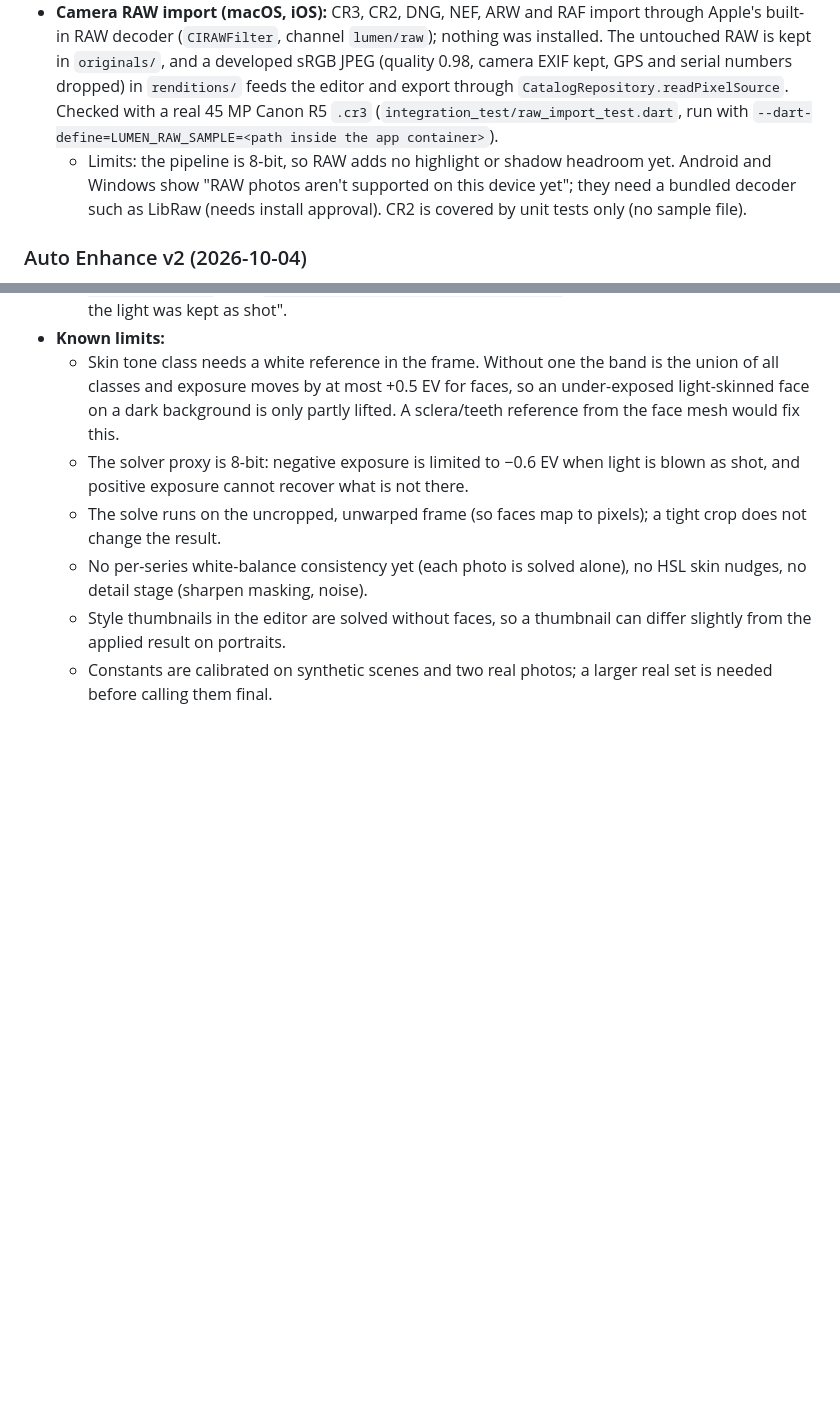
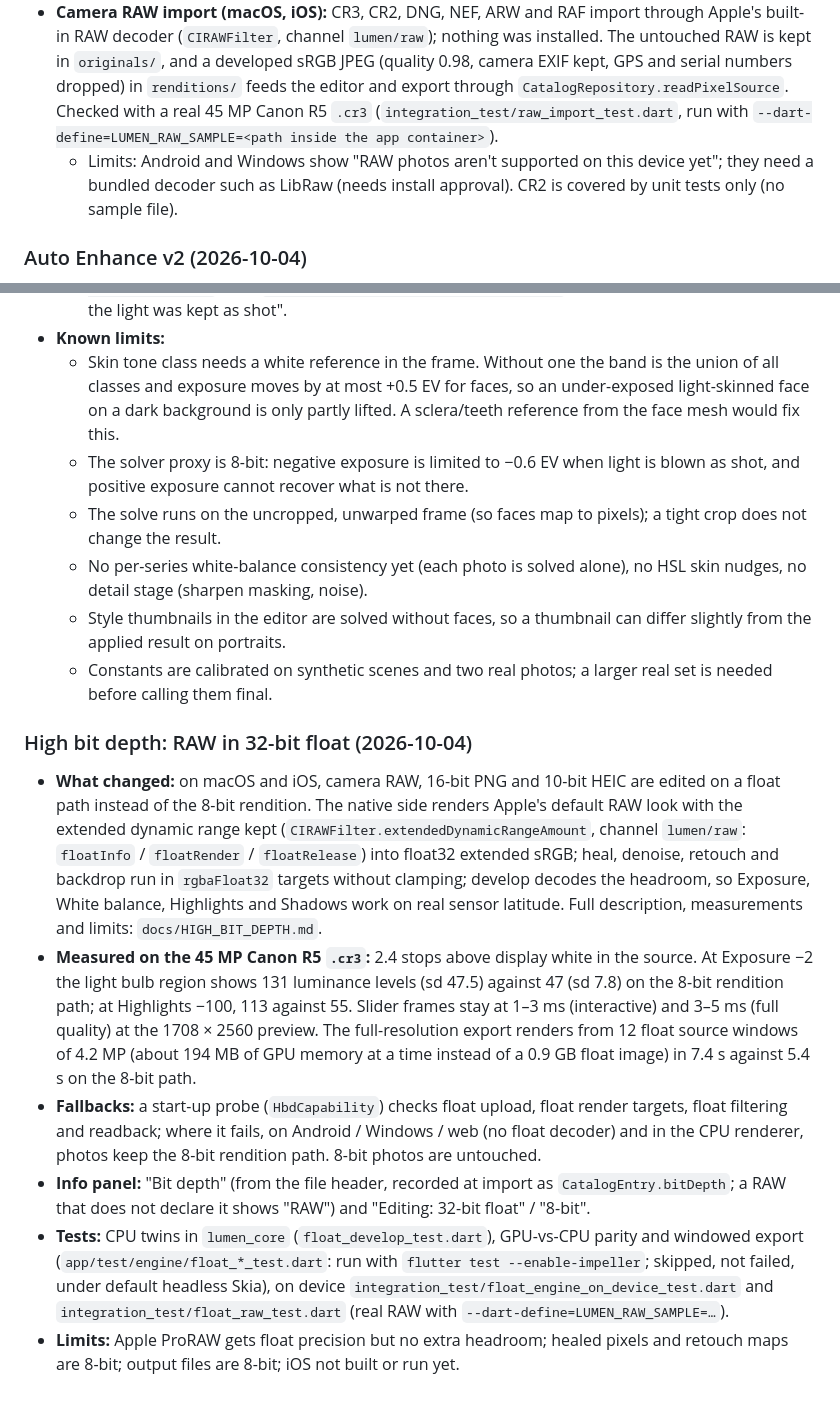
Before and after one commit to Fred-In-tech/lumen, a Markdown page: docs/PHASE2.md, 2 parts joined by grey strips. Rendered like a GitHub page; blank space fills up the shorter version.

Commit message:
docs: high-bit-depth float path (design, native API, export, measurements, limits)
Co-Authored-By: Claude Fable 5.1 <noreply@anthropic.com>

```diff
--- a/docs/PHASE2.md
+++ b/docs/PHASE2.md
@@ -78,7 +78,7 @@ original ──► RETOUCH STAGE (pixel layer, cached) ──► DEVELOP (GPU ub
 ### Studio redesign and RAW (2026-10-04)
 - **UI:** light "Studio" look and the Auto / Manual split, specified in `docs/DESIGN.md` §0. Portrait panel regrouped into Skin / Face / Shape / Scene with Auto Retouch on top. Screenshots: `docs/verification/studio/`.
 - **Camera RAW import (macOS, iOS):** CR3, CR2, DNG, NEF, ARW and RAF import through Apple's built-in RAW decoder (`CIRAWFilter`, channel `lumen/raw`); nothing was installed. The untouched RAW is kept in `originals/`, and a developed sRGB JPEG (quality 0.98, camera EXIF kept, GPS and serial numbers dropped) in `renditions/` feeds the editor and export through `CatalogRepository.readPixelSource`. Checked with a real 45 MP Canon R5 `.cr3` (`integration_test/raw_import_test.dart`, run with `--dart-define=LUMEN_RAW_SAMPLE=<path inside the app container>`).
-  - Limits: the pipeline is 8-bit, so RAW adds no highlight or shadow headroom yet. Android and Windows show "RAW photos aren't supported on this device yet"; they need a bundled decoder such as LibRaw (needs install approval). CR2 is covered by unit tests only (no sample file).
+  - Limits: Android and Windows show "RAW photos aren't supported on this device yet"; they need a bundled decoder such as LibRaw (needs install approval). CR2 is covered by unit tests only (no sample file).
 
 ### Auto Enhance v2 (2026-10-04)
 The one-click (and on-import) edit was rebuilt on how professionals work (research 09 §1–2; what the old one did wrong: research 10). Code: `packages/lumen_core/lib/src/auto/enhance_*.dart`, `skin_*.dart`, `frame_measure.dart`; constants with their calibration notes in `enhance_constants.dart`.
@@ -106,3 +106,11 @@ The one-click (and on-import) edit was rebuilt on how professionals work (resear
   - No per-series white-balance consistency yet (each photo is solved alone), no HSL skin nudges, no detail stage (sharpen masking, noise).
   - Style thumbnails in the editor are solved without faces, so a thumbnail can differ slightly from the applied result on portraits.
   - Constants are calibrated on synthetic scenes and two real photos; a larger real set is needed before calling them final.
+
+### High bit depth: RAW in 32-bit float (2026-10-04)
+- **What changed:** on macOS and iOS, camera RAW, 16-bit PNG and 10-bit HEIC are edited on a float path instead of the 8-bit rendition. The native side renders Apple's default RAW look with the extended dynamic range kept (`CIRAWFilter.extendedDynamicRangeAmount`, channel `lumen/raw`: `floatInfo` / `floatRender` / `floatRelease`) into float32 extended sRGB; heal, denoise, retouch and backdrop run in `rgbaFloat32` targets without clamping; develop decodes the headroom, so Exposure, White balance, Highlights and Shadows work on real sensor latitude. Full description, measurements and limits: `docs/HIGH_BIT_DEPTH.md`.
+- **Measured on the 45 MP Canon R5 `.cr3`:** 2.4 stops above display white in the source. At Exposure −2 the light bulb region shows 131 luminance levels (sd 47.5) against 47 (sd 7.8) on the 8-bit rendition path; at Highlights −100, 113 against 55. Slider frames stay at 1–3 ms (interactive) and 3–5 ms (full quality) at the 1708 × 2560 preview. The full-resolution export renders from 12 float source windows of 4.2 MP (about 194 MB of GPU memory at a time instead of a 0.9 GB float image) in 7.4 s against 5.4 s on the 8-bit path.
+- **Fallbacks:** a start-up probe (`HbdCapability`) checks float upload, float render targets, float filtering and readback; where it fails, on Android / Windows / web (no float decoder) and in the CPU renderer, photos keep the 8-bit rendition path. 8-bit photos are untouched.
+- **Info panel:** "Bit depth" (from the file header, recorded at import as `CatalogEntry.bitDepth`; a RAW that does not declare it shows "RAW") and "Editing: 32-bit float" / "8-bit".
+- **Tests:** CPU twins in `lumen_core` (`float_develop_test.dart`), GPU-vs-CPU parity and windowed export (`app/test/engine/float_*_test.dart`: run with `flutter test --enable-impeller`; skipped, not failed, under default headless Skia), on device `integration_test/float_engine_on_device_test.dart` and `integration_test/float_raw_test.dart` (real RAW with `--dart-define=LUMEN_RAW_SAMPLE=…`).
+- **Limits:** Apple ProRAW gets float precision but no extra headroom; healed pixels and retouch maps are 8-bit; output files are 8-bit; iOS not built or run yet.
```
Also changed, not shown: docs/HIGH_BIT_DEPTH.md (added, +328 -0 lines).
